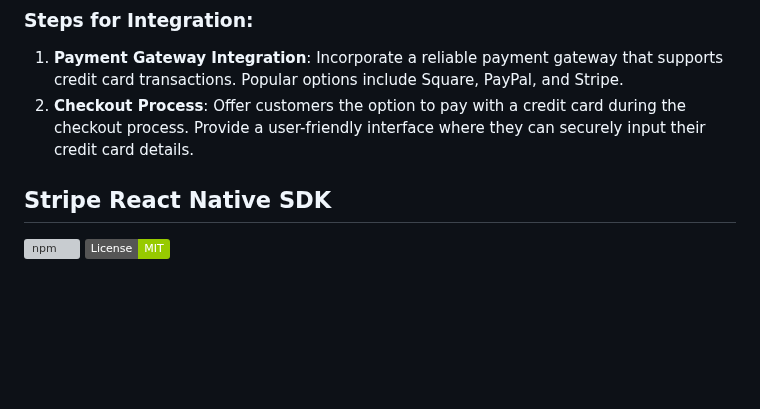
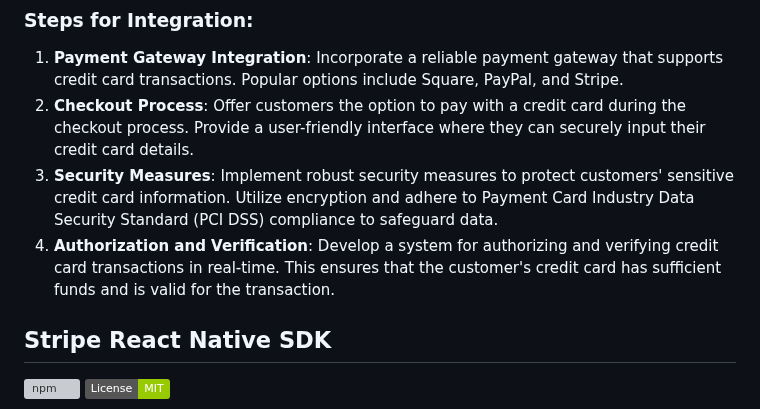
Before and after one commit to Udaykir02/GDP_Group-3, a Markdown page: Payments.md, the part around the change. Rendered like a GitHub page; badges without logos; blank space fills up the shorter version; grey boxes are pictures that could not be loaded.

Commit message:
Sai Krishna Koduri - 03/01/2024 - Group 3

```diff
--- a/Payments.md
+++ b/Payments.md
@@ -20,6 +20,8 @@ Allowing customers to pay with credit cards provides them with convenience and f
 ### Steps for Integration:
 1. **Payment Gateway Integration**: Incorporate a reliable payment gateway that supports credit card transactions. Popular options include Square, PayPal, and Stripe.
 2. **Checkout Process**: Offer customers the option to pay with a credit card during the checkout process. Provide a user-friendly interface where they can securely input their credit card details.
+3. **Security Measures**: Implement robust security measures to protect customers' sensitive credit card information. Utilize encryption and adhere to Payment Card Industry Data Security Standard (PCI DSS) compliance to safeguard data.
+4. **Authorization and Verification**: Develop a system for authorizing and verifying credit card transactions in real-time. This ensures that the customer's credit card has sufficient funds and is valid for the transaction.
 
 ## Stripe React Native SDK
 
```
